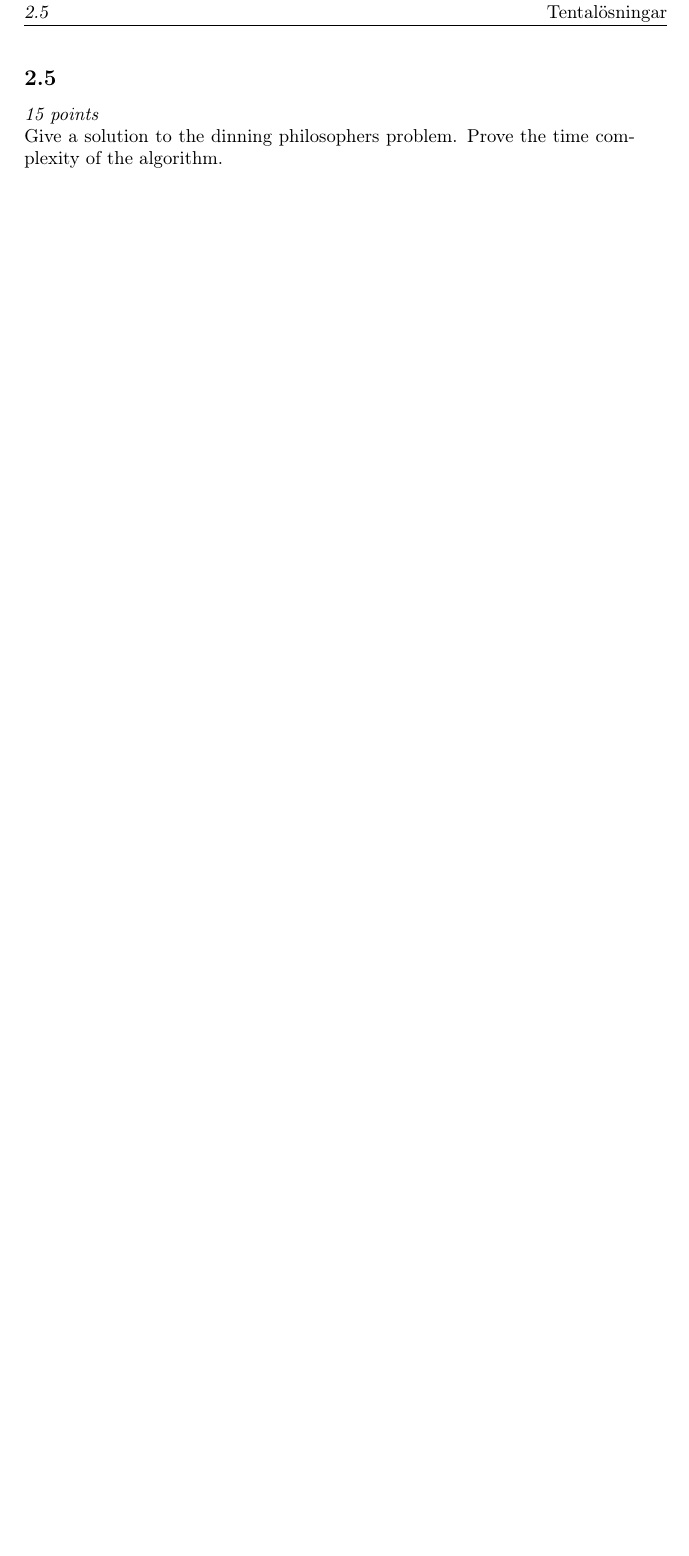
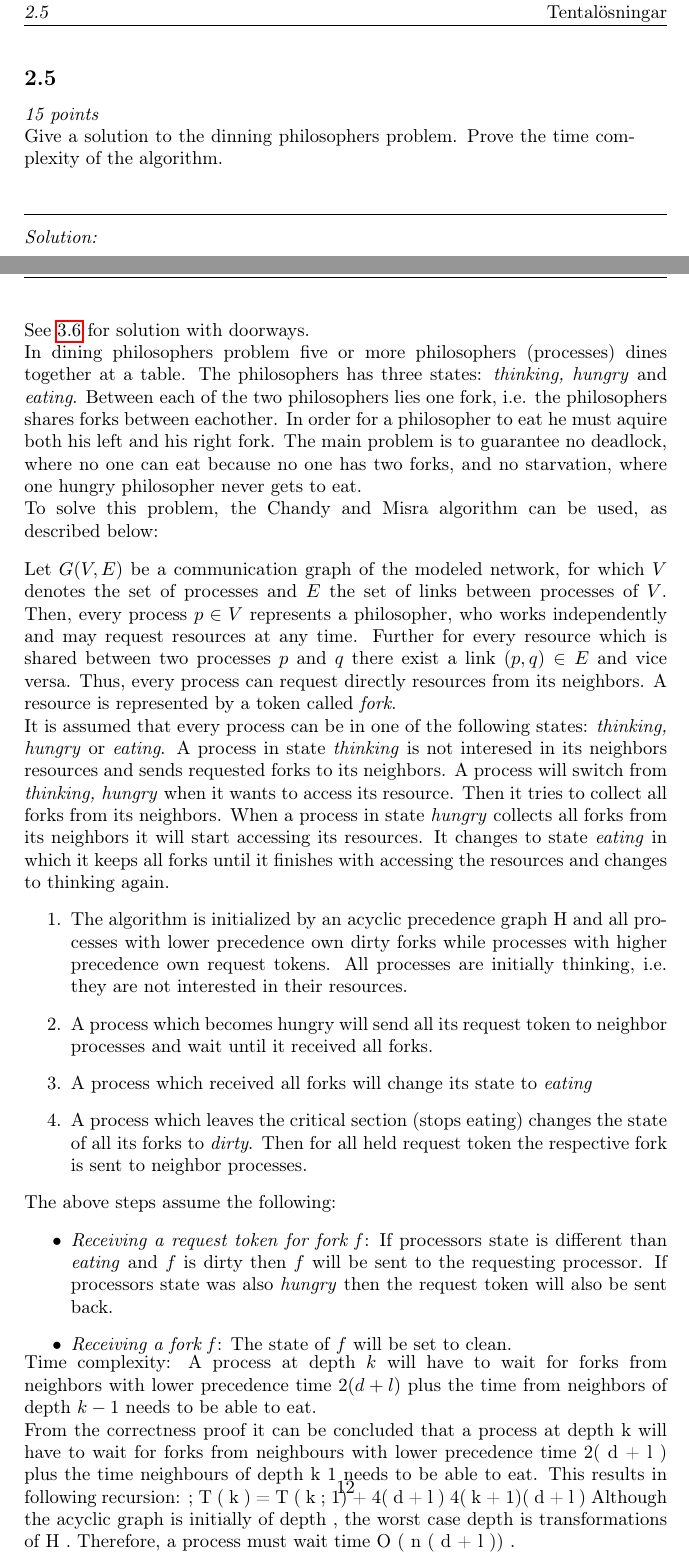
Before and after one commit to sebastiw/Advanced_Distributed, a LaTeX problem sheet (exams.tex): part of page 10 of 17 before the commit and two parts of pages 11 and 12 of 20 after it, the two joined at a grey line, cut so that both start at the same text, the shorter picture padded with empty space. Compiled offline with pdfLaTeX.

Commit message:
added solution to a question

```diff
--- a/exams.tex
+++ b/exams.tex
@@ -1,6 +1,6 @@
 \documentclass[a4paper]{article}
+\usepackage[T1]{fontenc}
 \usepackage[utf8]{inputenc}
-\usepackage[T1]{fontenc}
 \usepackage{fancyhdr}
 \usepackage{hyperref}
 \usepackage{tikz}
@@ -23,7 +23,7 @@
   \parbox[t]{\textwidth}{#1 \parbox[t]{0.95\textwidth}{#2}}\\
 }
 \newcommand{\seealso}[1]{\\\textit{See also:} #1}
-\newcommand{\solution}[1]{\horrule{0.5pt}\\[3pt]\textit{Solution: }\\\begin{minipage}{\textwidth}#1\end{minipage}}
+\newcommand{\solution}[1]{\\\horrule{0.5pt}\\[3pt]\textit{Solution: }\\[0.1cm]\begin{minipage}{\textwidth}#1\end{minipage}}
 \newcommand{\highlight}[1]{{\color{blue}#1}}
 
 
@@ -560,7 +560,70 @@ Note! These solutions are not from the department giving the course, and they ha
 \question{
   Give a solution to the dinning philosophers problem. Prove the time
   complexity of the algorithm.
+}\\
+%
+\begin{lrbox}{\userinput}
+  \begin{minipage}{\linewidth}
+    Let $G(V,E)$ be a communication graph of the modeled network, for which $V$ denotes the set
+    of processes and $E$ the set of links between processes of $V$. Then, every process $p \in V$
+    represents a philosopher, who works independently and may request resources at any time. Further
+    for every resource which is shared between two processes $p$ and $q$ there exist a link $(p,q) \in E$
+    and vice versa. Thus, every process can request directly resources from its neighbors. A resource
+    is represented by a token called \textit{fork}.\\
+    It is assumed that every process can be in one of the following states: \textit{thinking, hungry}
+    or \textit{eating}. A process in state \textit{thinking} is not interesed in its neighbors resources
+    and sends requested forks to its neighbors. A process will switch from \textit{thinking, hungry} when
+    it wants to access its resource. Then it tries to collect all forks from its neighbors. When a process
+    in state \textit{hungry} collects all forks from its neighbors it will start accessing its resources.
+    It changes to state \textit{eating} in which it keeps all forks until it finishes with accessing the
+    resources and changes to thinking again.
+    \begin{enumerate}
+	\item The algorithm is initialized by an acyclic precedence graph H and all processes
+	with lower precedence own dirty forks while processes with higher precedence own
+	request tokens. All processes are initially thinking, i.e. they are not interested
+	in their resources.
+	\item A process which becomes hungry will send all its request token to neighbor
+	processes and wait until it received all forks.
+	\item A process which received all forks will change its state to \textit{eating}
+	\item A process which leaves the critical section (stops eating) changes the state
+	of all its forks to \textit{dirty}. Then for all held request token the respective
+	fork is sent to neighbor processes.
+    \end{enumerate}
+    The above steps assume the following:
+    \begin{itemize}
+	\item \textit{Receiving a request token for fork f}: If processors state is different
+	than \textit{eating} and $f$ is dirty then $f$ will be sent to the requesting processor.
+	If processors state was also \textit{hungry} then the request token will also be sent back.
+	\item \textit{Receiving a fork f}: The state of $f$ will be set to clean.
+    \end{itemize}
+  \end{minipage}
+\end{lrbox}
+%
+\solution{
+  See \ref{2014-03:doorways} for solution with doorways.\\
+  In dining philosophers problem five or more philosophers (processes) dines
+  together at a table. The philosophers has three states: \textit{thinking, hungry} and \textit{eating}.
+  Between each of the two philosophers lies one fork, i.e. the philosophers shares forks between eachother.
+  In order for a philosopher to eat he must aquire both his left and his right fork. The main problem is to
+  guarantee no deadlock, where no one can eat because no one has two forks, and no starvation, where one
+  hungry philosopher never gets to eat.\\
+  To solve this problem, the Chandy and Misra algorithm can be used, as described below:\\\\
+  \usebox{\userinput}
+  Time complexity:
+  A process at depth $k$ will have to wait for forks from neighbors with lower precedence time $2(d+l)$
+  plus the time from neighbors of depth $k-1$ needs to be able to eat.
+
+From the correctness proof it can be concluded that a process at depth k will have
+to wait for forks from neighbours with lower precedence time 2( d + l ) plus the time
+neighbours of depth k 1 needs to be able to eat. This results in following recursion:
+;
+T ( k ) = T ( k ; 1) + 4( d + l )
+4( k + 1)( d + l )
+Although the acyclic graph is initially of depth , the worst case depth is
+transformations of H . Therefore, a process must wait time O ( n ( d + l )) .
+
 }
+
 
 \points{12}
 \question{
```
Also changed, not shown: exams.tex (13 more changed lines).
